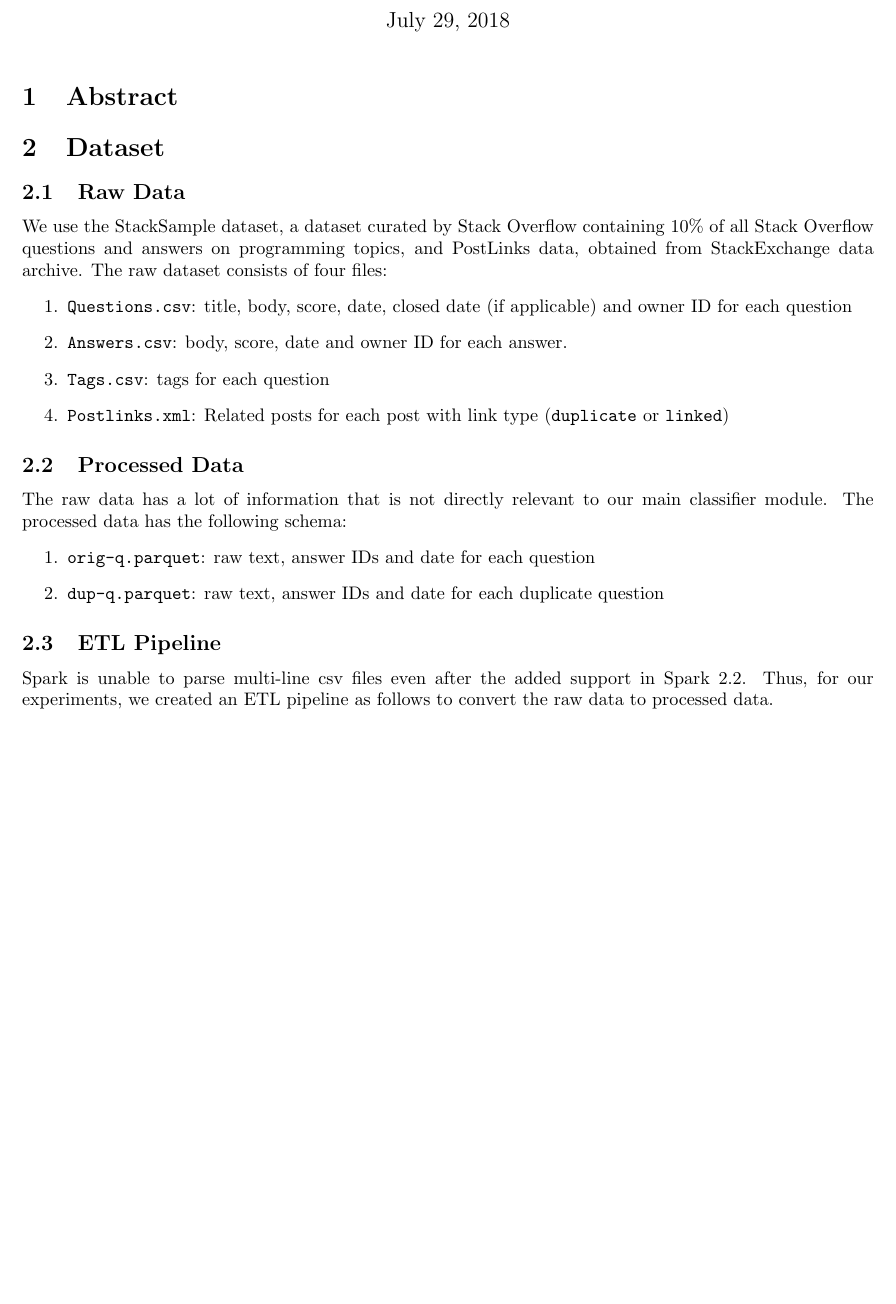
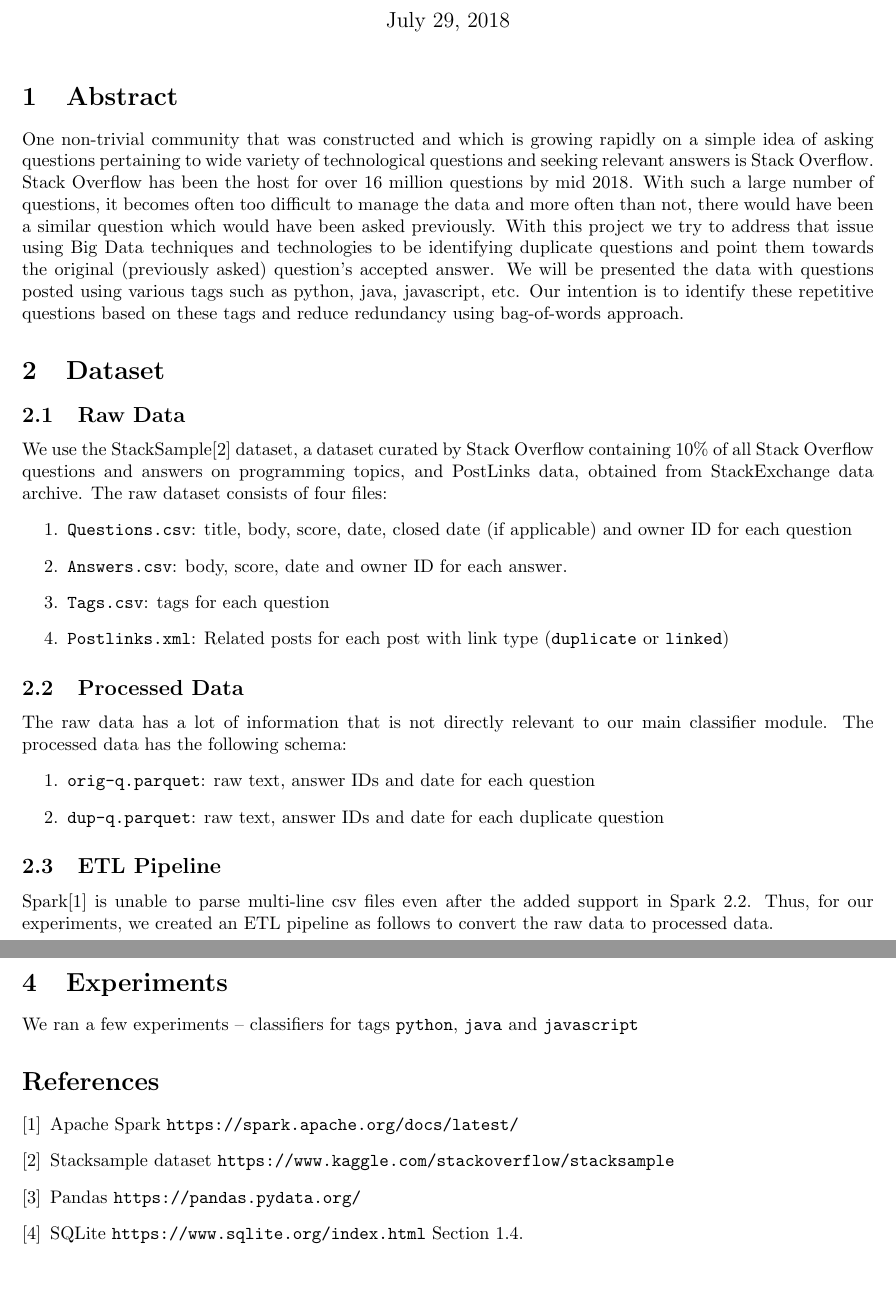
Before and after one commit to siddhantsahu/qa-matching, a LaTeX document (project-report.tex): part of page 1 of 2 before the commit and two parts of pages 1 and 3 of 3 after it, the two joined at a grey line, cut so that both start at the same text, the shorter picture padded with empty space. Compiled offline with pdfLaTeX.

Commit message:
Updates to report with abstract, references

```diff
--- a/project-report.tex
+++ b/project-report.tex
@@ -19,10 +19,11 @@
 \maketitle
 
 \section{Abstract}
+One non-trivial community that was constructed and which is growing rapidly on a simple idea of asking questions pertaining to wide variety of technological questions and seeking relevant answers is Stack Overflow. Stack Overflow has been the host for over 16 million questions by mid 2018. With such a large number of questions, it becomes often too difficult to manage the data and more often than not, there would have been a similar question which would have been asked previously. With this project we try to address that issue using Big Data techniques and technologies to be identifying duplicate questions and point them towards the original (previously asked) question’s accepted answer. We will be presented the data with questions posted using various tags such as python, java, javascript, etc. Our intention is to identify these repetitive questions based on these tags and reduce redundancy using bag-of-words approach.
 
 \section{Dataset}
 \subsection{Raw Data}
-We use the StackSample dataset, a dataset curated by Stack Overflow containing 10\% of all Stack Overflow questions and answers on programming topics, and PostLinks data, obtained from StackExchange data archive. The raw dataset consists of four files:
+We use the StackSample\cite{dataset} dataset, a dataset curated by Stack Overflow containing 10\% of all Stack Overflow questions and answers on programming topics, and PostLinks data, obtained from StackExchange data archive. The raw dataset consists of four files:
 \begin{enumerate}
 	\item \texttt{Questions.csv}: title, body, score, date, closed date (if applicable) and owner ID for each question
 	\item \texttt{Answers.csv}: body, score, date and owner ID for each answer.
@@ -38,9 +39,9 @@ The raw data has a lot of information that is not directly relevant to our main
 \end{enumerate}
 
 \subsection{ETL Pipeline}
-Spark is unable to parse multi-line csv files even after the added support in Spark 2.2. Thus, for our experiments, we created an ETL pipeline as follows to convert the raw data to processed data.
+Spark\cite{spark} is unable to parse multi-line csv files even after the added support in Spark 2.2. Thus, for our experiments, we created an ETL pipeline as follows to convert the raw data to processed data.
 \begin{enumerate}
-	\item Parse csv files using pandas (pandas has excellent support for parsing csv files, including multi-line csv files) and load it into sqlite database. Also parse the xml file in python, create a csv file and load it into the sqlite database.
+	\item Parse csv files using pandas\cite{pandas} (pandas has excellent support for parsing csv files, including multi-line csv files) and load it into sqlite database. Also parse the xml file in python, create a csv file and load it into the sqlite\cite{sqlite} database.
 	\item Since the process involves joins and the csv files are too big to fit in memory, we rely on Spark SQL to do the joins.
 \end{enumerate}
 
@@ -63,4 +64,19 @@ We use stratified random sampling to split our data into training (75\%) and tes
 
 We use average rank to evaluate our classifier. Average rank is a learning-to-rank evaluation metric that calculates the average rank of the correct answer class in the list of all answer classes. Essentially, the closer this metric is to 1, the better.
 
+\section{Experiments}
+We ran a few experiments -- classifiers for tags \texttt{python}, \texttt{java} and \texttt{javascript}
+
+\begin{thebibliography}{1}
+
+	\bibitem{spark} Apache Spark \texttt{https://spark.apache.org/docs/latest/}
+
+	\bibitem{dataset} Stacksample dataset \texttt{https://www.kaggle.com/stackoverflow/stacksample}
+
+	\bibitem{pandas} Pandas \texttt{https://pandas.pydata.org/}
+
+	\bibitem{sqlite} SQLite \texttt{https://www.sqlite.org/index.html} Section 1.4.
+
+\end{thebibliography}
+
 \end{document}
```
Also changed, not shown: project-report.pdf, project-report.tex (6 more changed lines).
